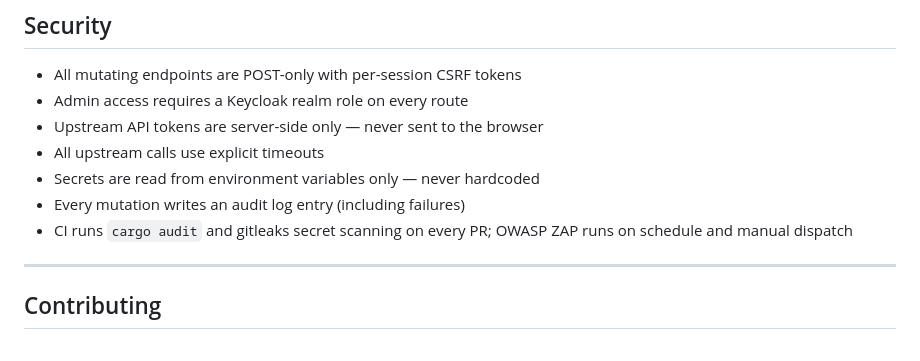
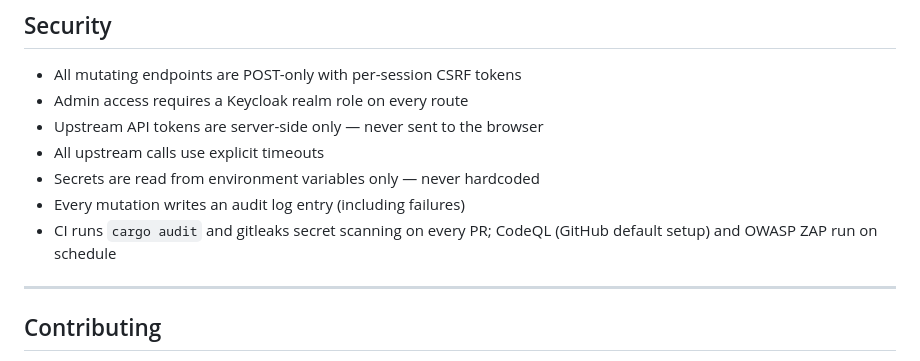
Before and after one commit to ryanmccullough/matrix-identity-admin, a Markdown page: README.md, the part around the change. Drawn GitHub-style.

Commit message:
fix(docs): include CodeQL default setup in security claims
CodeQL is enabled via GitHub's default setup (weekly schedule), not a
workflow file. Updated README to reflect all three scheduled checks.

Co-Authored-By: Claude Opus 4.6 <noreply@anthropic.com>

```diff
--- a/README.md
+++ b/README.md
@@ -357,7 +357,7 @@ See [CLAUDE.md](CLAUDE.md) for architecture decisions, layer rules, and contribu
 - All upstream calls use explicit timeouts
 - Secrets are read from environment variables only — never hardcoded
 - Every mutation writes an audit log entry (including failures)
-- CI runs `cargo audit` and gitleaks secret scanning on every PR; OWASP ZAP runs on schedule and manual dispatch
+- CI runs `cargo audit` and gitleaks secret scanning on every PR; CodeQL (GitHub default setup) and OWASP ZAP run on schedule
 
 ---
 
```
